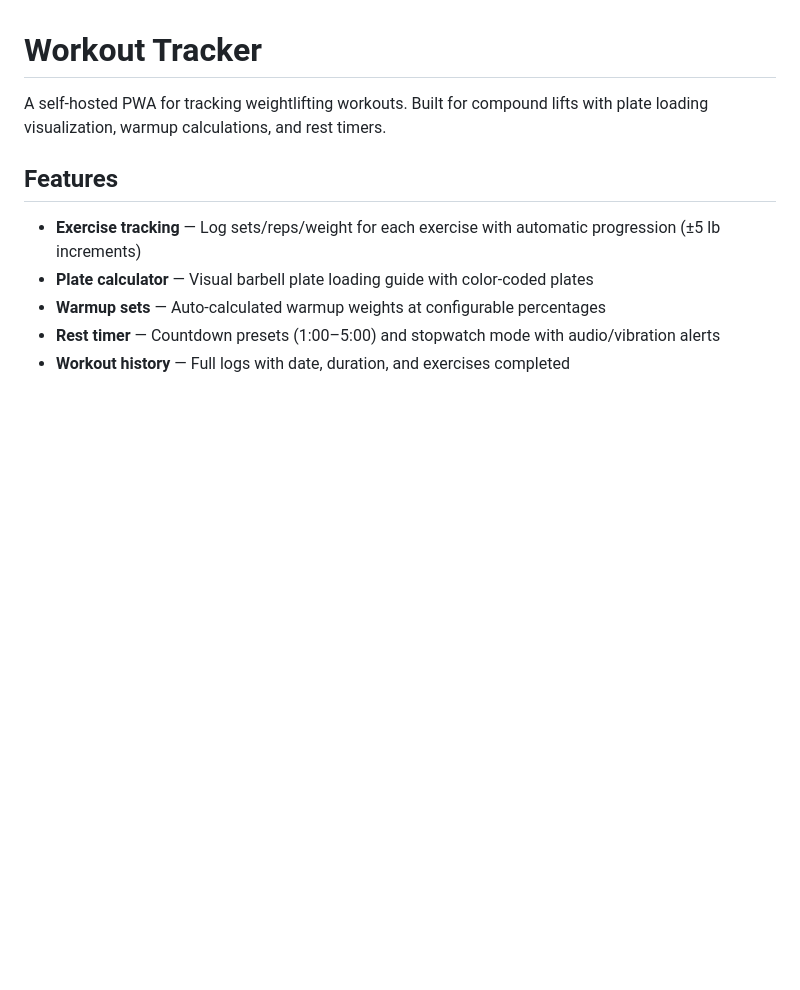
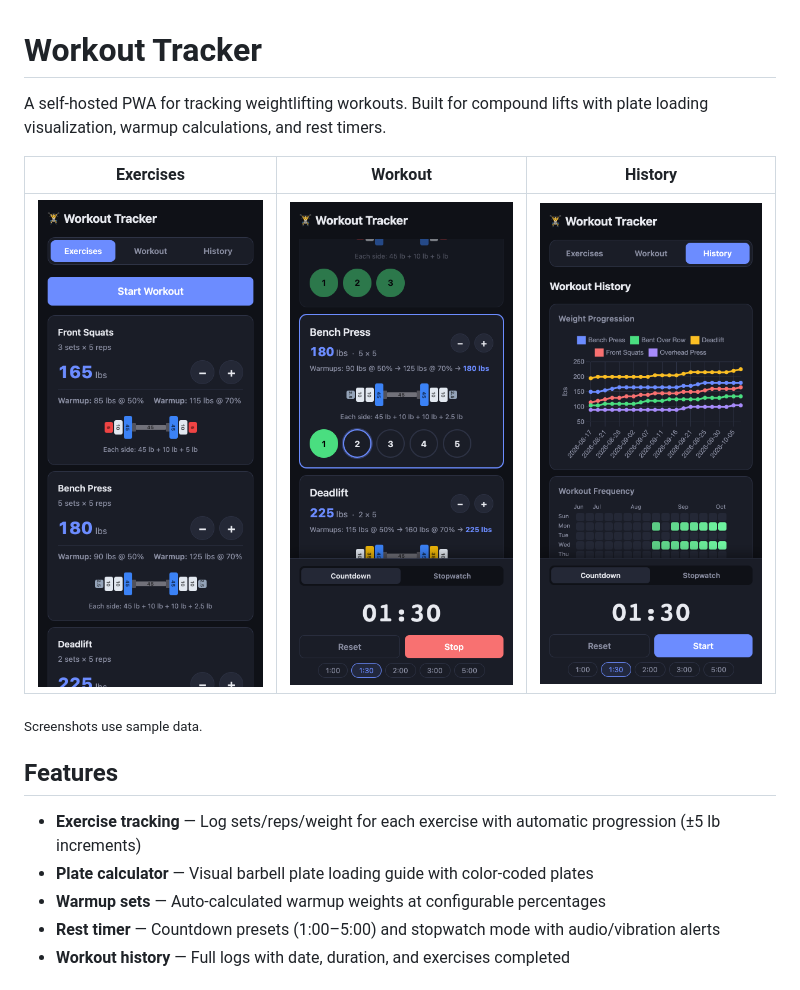
Before and after one commit to looselycoupled/workout-webapp, a Markdown page: README.md, the part around the change. GitHub-like rendering; pictures changed too: docs/screenshots/exercises.png (added), docs/screenshots/history.png (added), docs/screenshots/workout.png (added); blank space fills up the shorter version.

Commit message:
Add screenshots to README

```diff
--- a/README.md
+++ b/README.md
@@ -1,6 +1,12 @@
 # Workout Tracker
 
 A self-hosted PWA for tracking weightlifting workouts. Built for compound lifts with plate loading visualization, warmup calculations, and rest timers.
+
+| Exercises | Workout | History |
+|:---:|:---:|:---:|
+| ![Exercise list with current weights, warmups, and plate loading](docs/screenshots/exercises.png) | ![Active workout with set tracker and rest timer](docs/screenshots/workout.png) | ![Weight progression chart and workout frequency heatmap](docs/screenshots/history.png) |
+
+<sub>Screenshots use sample data.</sub>
 
 ## Features
 
```
